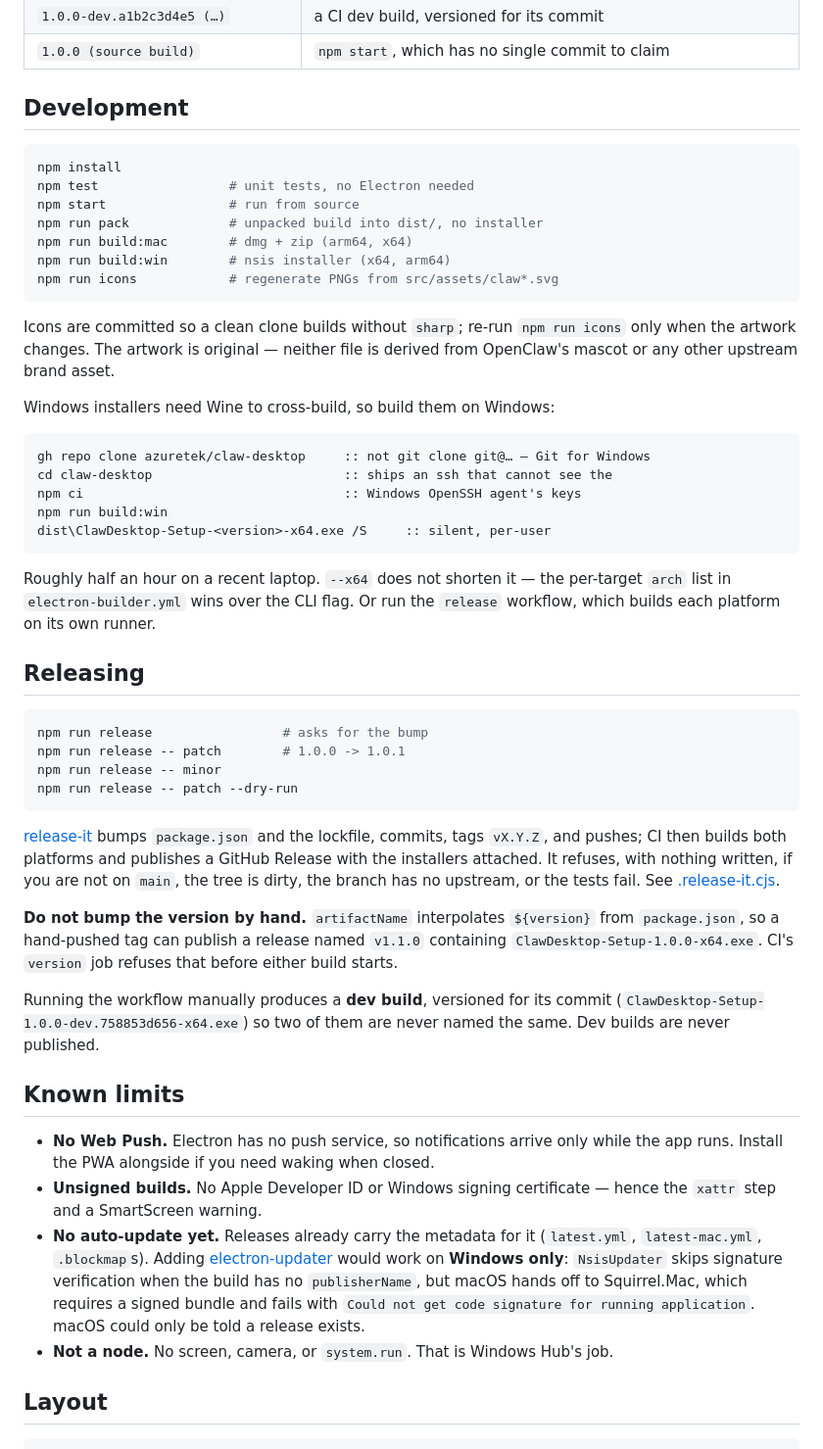
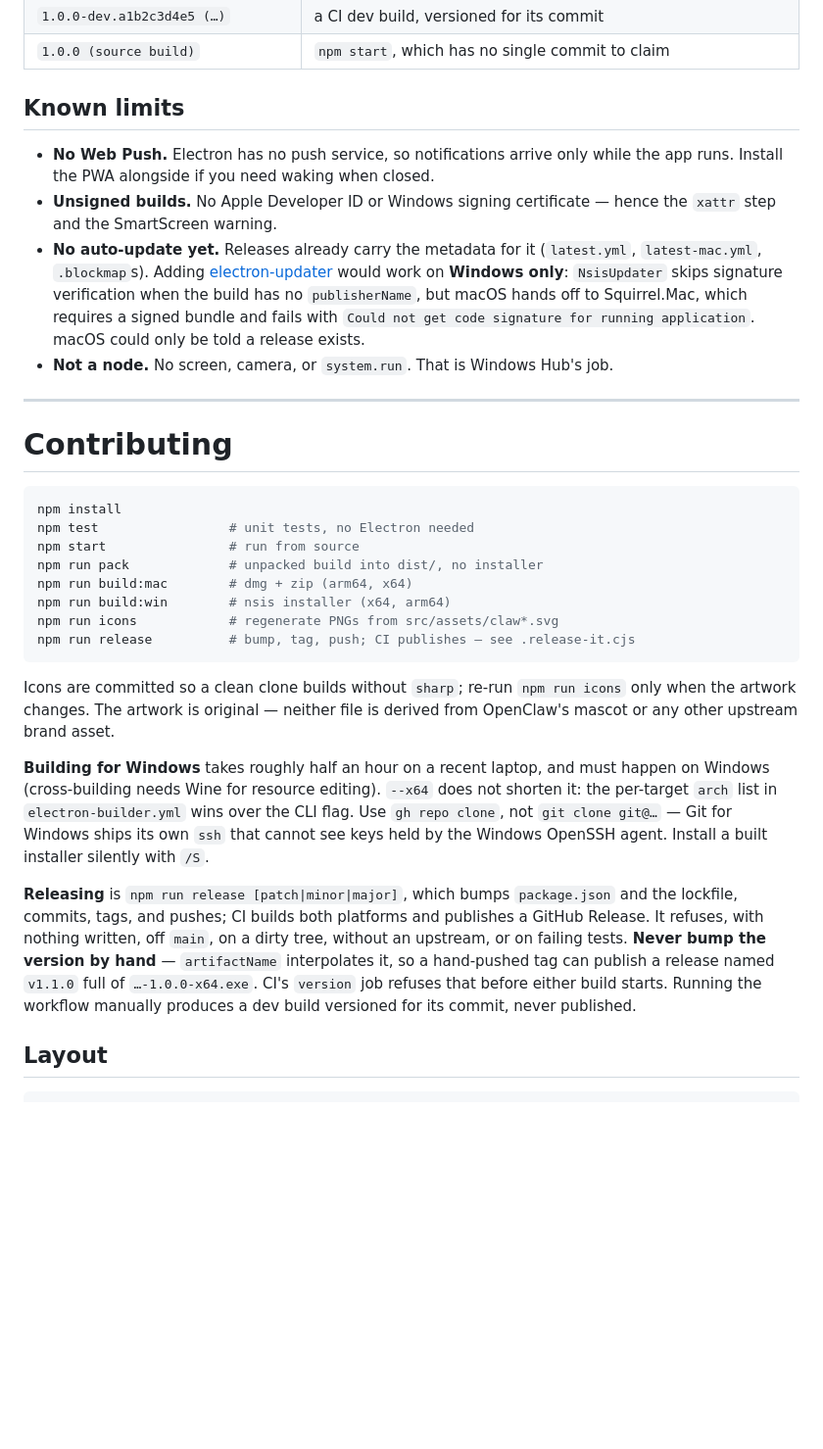
Before and after one commit to azuretek/claw-desktop, a Markdown page: README.md, the part around one of its changes. Shown at 98% size. GitHub-like rendering; blank space fills up the shorter version.

````diff
--- a/README.md
+++ b/README.md
@@ -153,7 +195,24 @@ Claw Desktop 1.0.0 (a1b2c3d4e5, built 2026-09-02 08:41Z) · Electron 44.1.1 ·
 | `1.0.0-dev.a1b2c3d4e5 (…)` | a CI dev build, versioned for its commit |
 | `1.0.0 (source build)` | `npm start`, which has no single commit to claim |
 
-## Development
+## Known limits
+
+- **No Web Push.** Electron has no push service, so notifications arrive only
+  while the app runs. Install the PWA alongside if you need waking when closed.
+- **Unsigned builds.** No Apple Developer ID or Windows signing certificate —
+  hence the `xattr` step and the SmartScreen warning.
+- **No auto-update yet.** Releases already carry the metadata for it
+  (`latest.yml`, `latest-mac.yml`, `.blockmap`s). Adding
+  [electron-updater](https://github.com/electron-userland/electron-builder/tree/master/packages/electron-updater)
+  would work on **Windows only**: `NsisUpdater` skips signature verification
+  when the build has no `publisherName`, but macOS hands off to Squirrel.Mac,
+  which requires a signed bundle and fails with `Could not get code signature
+  for running application`. macOS could only be told a release exists.
+- **Not a node.** No screen, camera, or `system.run`. That is Windows Hub's job.
+
+---
+
+# Contributing
 
 ```sh
 npm install
@@ -163,64 +222,28 @@ npm run pack             # unpacked build into dist/, no installer
 npm run build:mac        # dmg + zip (arm64, x64)
 npm run build:win        # nsis installer (x64, arm64)
 npm run icons            # regenerate PNGs from src/assets/claw*.svg
+npm run release          # bump, tag, push; CI publishes — see .release-it.cjs
 ```
 
 Icons are committed so a clean clone builds without `sharp`; re-run `npm run
 icons` only when the artwork changes. The artwork is original — neither file is
 derived from OpenClaw's mascot or any other upstream brand asset.
 
-Windows installers need Wine to cross-build, so build them on Windows:
+**Building for Windows** takes roughly half an hour on a recent laptop, and must
+happen on Windows (cross-building needs Wine for resource editing). `--x64` does
+not shorten it: the per-target `arch` list in `electron-builder.yml` wins over
+the CLI flag. Use `gh repo clone`, not `git clone git@…` — Git for Windows ships
+its own `ssh` that cannot see keys held by the Windows OpenSSH agent. Install a
+built installer silently with `/S`.
 
-```
-gh repo clone azuretek/claw-desktop     :: not git clone git@… — Git for Windows
-cd claw-desktop                         :: ships an ssh that cannot see the
-npm ci                                  :: Windows OpenSSH agent's keys
-npm run build:win
-dist\ClawDesktop-Setup-<version>-x64.exe /S     :: silent, per-user
-```
-
-Roughly half an hour on a recent laptop. `--x64` does not shorten it — the
-per-target `arch` list in `electron-builder.yml` wins over the CLI flag. Or run
-the `release` workflow, which builds each platform on its own runner.
-
-## Releasing
-
-```sh
-npm run release                 # asks for the bump
-npm run release -- patch        # 1.0.0 -> 1.0.1
-npm run release -- minor
-npm run release -- patch --dry-run
-```
-
-[release-it](https://github.com/release-it/release-it) bumps `package.json` and
-the lockfile, commits, tags `vX.Y.Z`, and pushes; CI then builds both platforms
-and publishes a GitHub Release with the installers attached. It refuses, with
-nothing written, if you are not on `main`, the tree is dirty, the branch has no
-upstream, or the tests fail. See [.release-it.cjs](.release-it.cjs).
-
-**Do not bump the version by hand.** `artifactName` interpolates `${version}`
-from `package.json`, so a hand-pushed tag can publish a release named `v1.1.0`
-containing `ClawDesktop-Setup-1.0.0-x64.exe`. CI's `version` job refuses that
-before either build starts.
-
-Running the workflow manually produces a **dev build**, versioned for its commit
-(`ClawDesktop-Setup-1.0.0-dev.758853d656-x64.exe`) so two of them are never
-named the same. Dev builds are never published.
-
-## Known limits
-
-- **No Web Push.** Electron has no push service, so notifications arrive only
-  while the app runs. Install the PWA alongside if you need waking when closed.
-- **Unsigned builds.** No Apple Developer ID or Windows signing certificate —
-  hence the `xattr` step and a SmartScreen warning.
-- **No auto-update yet.** Releases already carry the metadata for it
-  (`latest.yml`, `latest-mac.yml`, `.blockmap`s). Adding
-  [electron-updater](https://github.com/electron-userland/electron-builder/tree/master/packages/electron-updater)
-  would work on **Windows only**: `NsisUpdater` skips signature verification
-  when the build has no `publisherName`, but macOS hands off to Squirrel.Mac,
-  which requires a signed bundle and fails with `Could not get code signature
-  for running application`. macOS could only be told a release exists.
-- **Not a node.** No screen, camera, or `system.run`. That is Windows Hub's job.
+**Releasing** is `npm run release [patch|minor|major]`, which bumps
+`package.json` and the lockfile, commits, tags, and pushes; CI builds both
+platforms and publishes a GitHub Release. It refuses, with nothing written, off
+`main`, on a dirty tree, without an upstream, or on failing tests. **Never bump
+the version by hand** — `artifactName` interpolates it, so a hand-pushed tag can
+publish a release named `v1.1.0` full of `…-1.0.0-x64.exe`. CI's `version` job
+refuses that before either build starts. Running the workflow manually produces
+a dev build versioned for its commit, never published.
 
 ## Layout
 
````
Also changed, not shown: other parts of README.md (+108 -66 lines).
